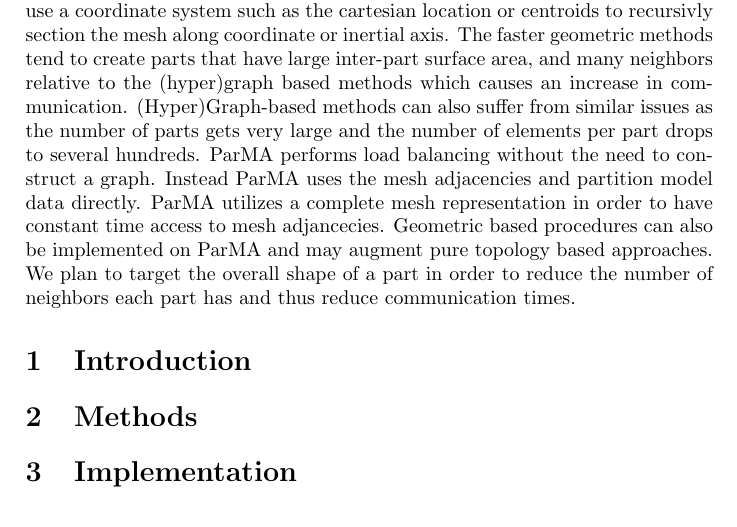
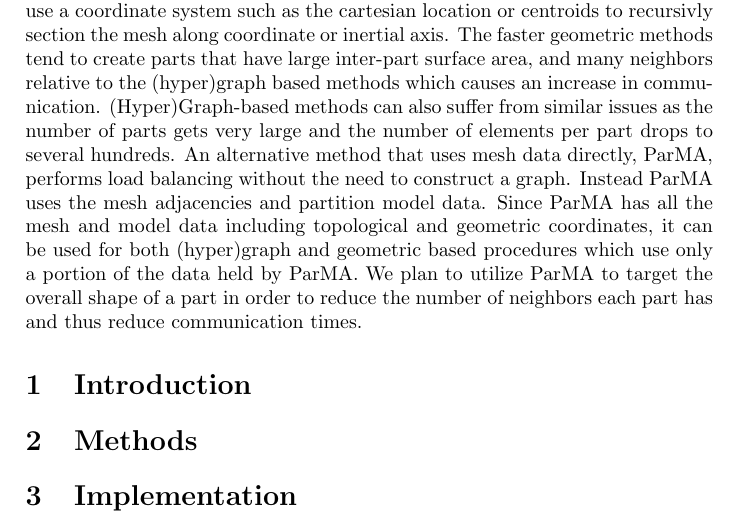
Before and after one commit to SCOREC/pumi-docs, a LaTeX document (diamog_math4950/parmaShape.tex): part of page 1 of 2, cut so that both start at the same text. Compiled offline with pdfLaTeX.

Commit message:
more changes to ParMA

```diff
--- a/diamog_math4950/parmaShape.tex
+++ b/diamog_math4950/parmaShape.tex
@@ -40,17 +40,17 @@ which causes an increase in communication.
 (Hyper)Graph-based methods can also suffer from similar issues as the number of
 parts gets very large and the number of elements per part drops to several
 hundreds.
-ParMA performs load balancing without the need to construct a
-graph.
-Instead ParMA uses the mesh adjacencies and partition model data directly.
-ParMA utilizes a complete mesh representation in order to have constant time
-access to mesh adjancecies.
+An alternative method that uses mesh data directly, ParMA, performs load
+balancing without the need to construct a graph.
+Instead ParMA uses the mesh adjacencies and partition model data.
+Since ParMA has all the mesh and model data including topological and geometric
+coordinates, it can be used for both (hyper)graph and geometric based
+procedures which use only a portion of the data held by ParMA.
+%ParMA utilizes a complete mesh representation in order to have constant time
+%access to mesh adjancecies.
 %The performance of ParMA's load balancing of multiple mesh entities has been
 %demonstrated up to 512k cores of the Mira Blue Gene/Q.
-Geometric based procedures can also be implemented on ParMA and may augment
- pure topology based approaches.
-We plan to target the overall shape of a part in order to reduce the number of
-neighbors each part has and thus reduce communication times.
+We plan to utilize ParMA to target the overall shape of a part in order to reduce the number of neighbors each part has and thus reduce communication times.
 %Testing will be done on a fluid solver application, PHASTA, on the Rensselaer
 %Center for Computational Innovation's AMOS Blue Gene/Q system.
 
```
